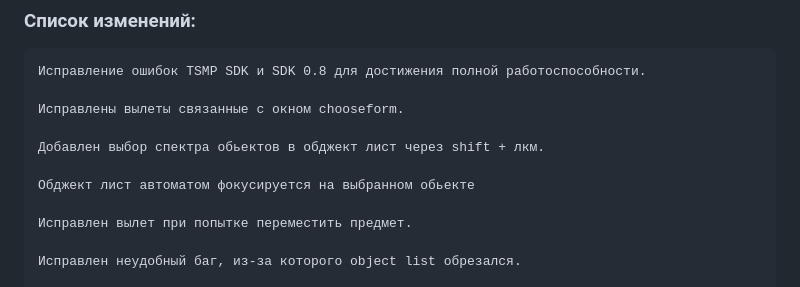
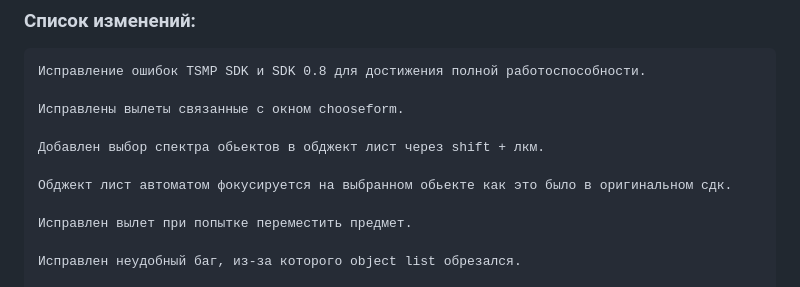
Before and after one commit to predvestnikapocalipsisa-hue/xray-sdk-0.4-Farkashed-Edition, a Markdown page: README.md, the part around the change. Drawn GitHub-style.

Commit message:
ридми 2

```diff
--- a/README.md
+++ b/README.md
@@ -40,7 +40,7 @@
 
     Добавлен выбор спектра обьектов в обджект лист через shift + лкм.
 
-    Обджект лист автоматом фокусируется на выбранном обьекте
+    Обджект лист автоматом фокусируется на выбранном обьекте как это было в оригинальном сдк.
 
     Исправлен вылет при попытке переместить предмет.
 
```
